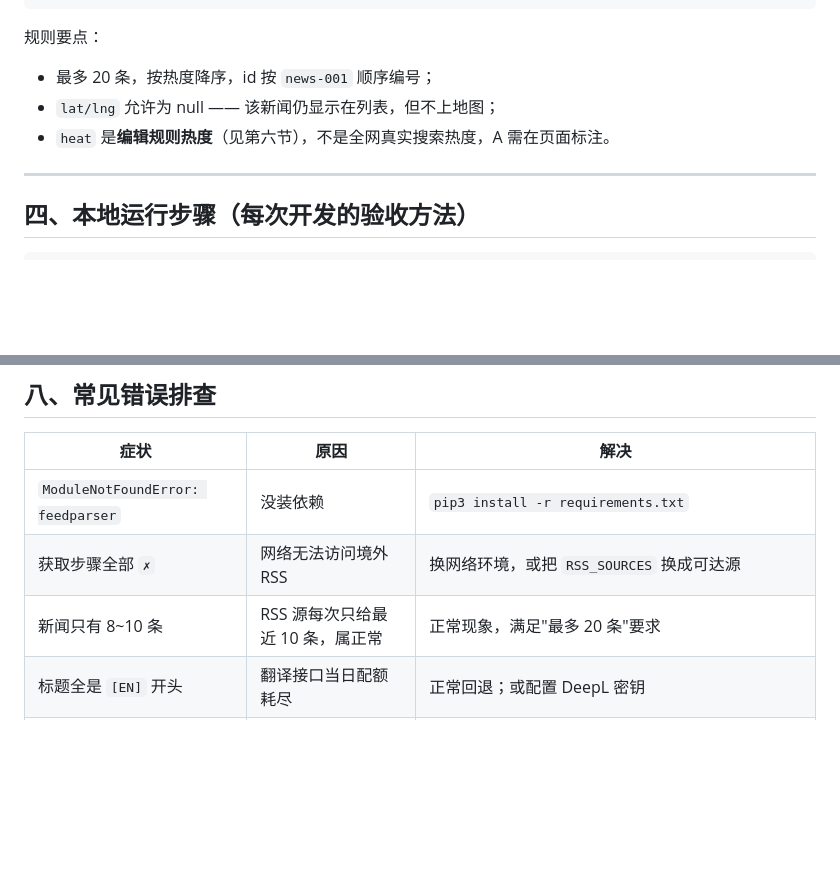
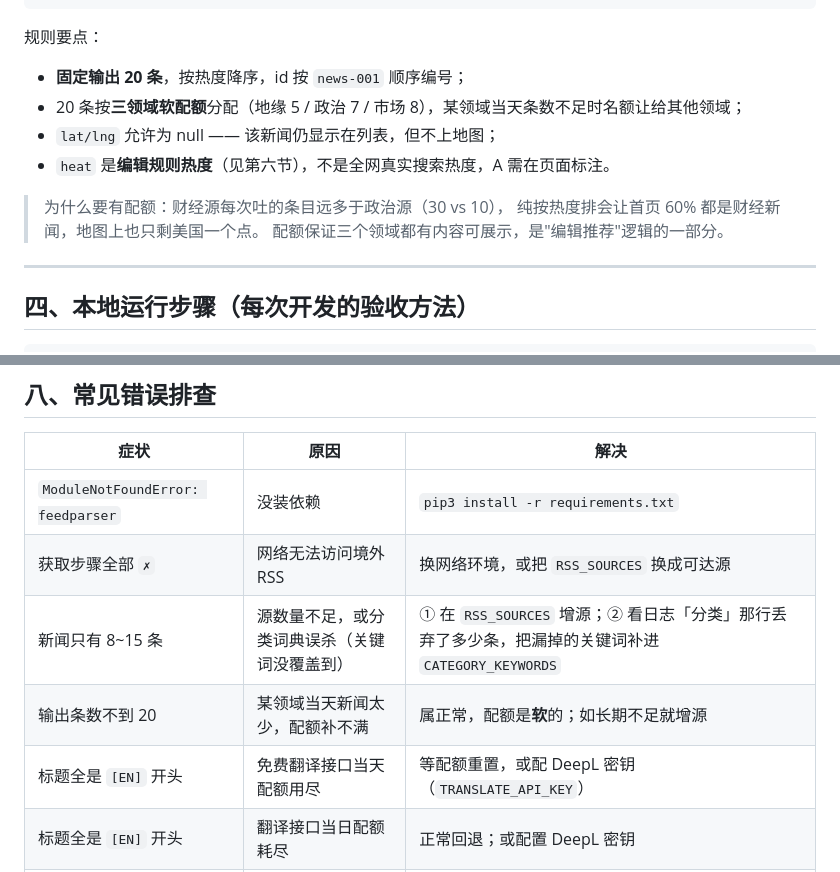
Before and after one commit to 3524963241-cpu/WorldPulse-Daily, a Markdown page: docs/B同学操作手册.md, 2 parts joined by grey strips. Drawn GitHub-style; blank space fills up the shorter version.

````diff
--- a/docs/B同学操作手册.md
+++ b/docs/B同学操作手册.md
@@ -56,9 +64,14 @@
 ```
 
 规则要点：
-- 最多 20 条，按热度降序，id 按 `news-001` 顺序编号；
+- **固定输出 20 条**，按热度降序，id 按 `news-001` 顺序编号；
+- 20 条按**三领域软配额**分配（地缘 5 / 政治 7 / 市场 8），某领域当天条数不足时名额让给其他领域；
 - `lat/lng` 允许为 null —— 该新闻仍显示在列表，但不上地图；
 - `heat` 是**编辑规则热度**（见第六节），不是全网真实搜索热度，A 需在页面标注。
+
+> 为什么要有配额：财经源每次吐的条目远多于政治源（30 vs 10），
+> 纯按热度排会让首页 60% 都是财经新闻，地图上也只剩美国一个点。
+> 配额保证三个领域都有内容可展示，是"编辑推荐"逻辑的一部分。
 
 ---
 
@@ -160,7 +180,9 @@ heat = 新鲜度(0-50) + 主题相关(0-20) + 地理定位(0-10) + 来源基础(
 |---|---|---|
 | `ModuleNotFoundError: feedparser` | 没装依赖 | `pip3 install -r requirements.txt` |
 | 获取步骤全部 `✗` | 网络无法访问境外 RSS | 换网络环境，或把 `RSS_SOURCES` 换成可达源 |
-| 新闻只有 8~10 条 | RSS 源每次只给最近 10 条，属正常 | 正常现象，满足"最多 20 条"要求 |
+| 新闻只有 8~15 条 | 源数量不足，或分类词典误杀（关键词没覆盖到） | ① 在 `RSS_SOURCES` 增源；② 看日志「分类」那行丢弃了多少条，把漏掉的关键词补进 `CATEGORY_KEYWORDS` |
+| 输出条数不到 20 | 某领域当天新闻太少，配额补不满 | 属正常，配额是**软**的；如长期不足就增源 |
+| 标题全是 `[EN]` 开头 | 免费翻译接口当天配额用尽 | 等配额重置，或配 DeepL 密钥（`TRANSLATE_API_KEY`） |
 | 标题全是 `[EN]` 开头 | 翻译接口当日配额耗尽 | 正常回退；或配置 DeepL 密钥 |
 | Actions 定时没跑 | GitHub 延迟或仓库闲置被停用 | 手动 Run workflow；push 一次代码 |
 | Actions 权限报错 403 | workflow 权限未生效 | 确认使用本仓库的 `update.yml`（已声明 `contents: write` 等）；仓库 Settings → Actions → General → Workflow permissions 选 "Read and write" |
````
Also changed, not shown: other parts of docs/B同学操作手册.md (+22 -7 lines).
